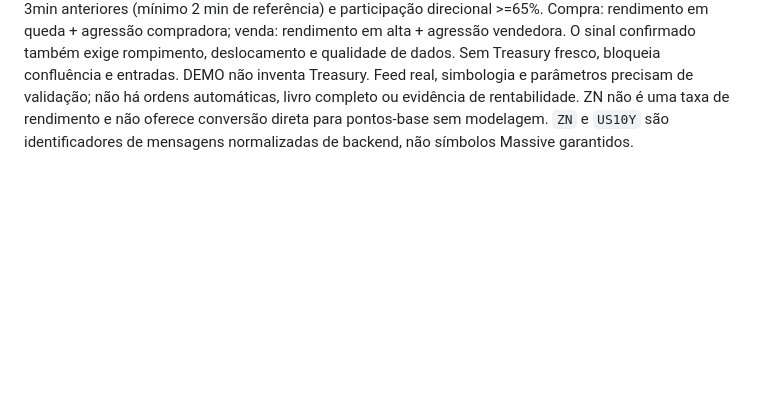
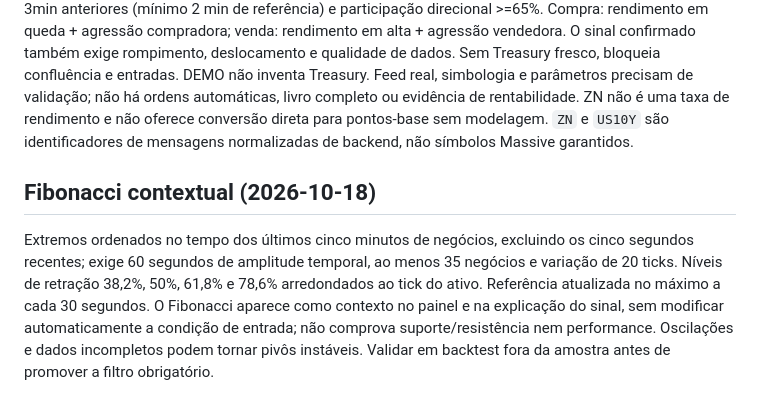
Before and after one commit to caskesties/Flow-ai-terminal, a Markdown page: README.md, the part around the change. Drawn GitHub-style; blank space fills up the shorter version.

Commit message:
Add contextual Fibonacci retracement levels to Flow terminal

```diff
--- a/README.md
+++ b/README.md
@@ -32,3 +32,6 @@ No painel principal aparece uma região baseada em 12 segundos de negócios: agr
 
 ## Nasdaq NQ/MNQ + Treasury (experimental, 2026-10-18)
 O WebSocket pode fornecer trades NQ/MNQ e um proxy de juros `ZN` (preço de futuro, tipicamente inverso ao rendimento) ou `US10Y` com campo `rate` em pontos percentuais. Exige dados com timestamps sincronizados (<=1,5 s), movimento de juros em 5s, amostra de agressão de 5s >=1,8x média direcional de 3min anteriores (mínimo 2 min de referência) e participação direcional >=65%. Compra: rendimento em queda + agressão compradora; venda: rendimento em alta + agressão vendedora. O sinal confirmado também exige rompimento, deslocamento e qualidade de dados. Sem Treasury fresco, bloqueia confluência e entradas. DEMO não inventa Treasury. Feed real, simbologia e parâmetros precisam de validação; não há ordens automáticas, livro completo ou evidência de rentabilidade. ZN não é uma taxa de rendimento e não oferece conversão direta para pontos-base sem modelagem. `ZN` e `US10Y` são identificadores de mensagens normalizadas de backend, não símbolos Massive garantidos.
+
+## Fibonacci contextual (2026-10-18)
+Extremos ordenados no tempo dos últimos cinco minutos de negócios, excluindo os cinco segundos recentes; exige 60 segundos de amplitude temporal, ao menos 35 negócios e variação de 20 ticks. Níveis de retração 38,2%, 50%, 61,8% e 78,6% arredondados ao tick do ativo. Referência atualizada no máximo a cada 30 segundos. O Fibonacci aparece como contexto no painel e na explicação do sinal, sem modificar automaticamente a condição de entrada; não comprova suporte/resistência nem performance. Oscilações e dados incompletos podem tornar pivôs instáveis. Validar em backtest fora da amostra antes de promover a filtro obrigatório.
```
